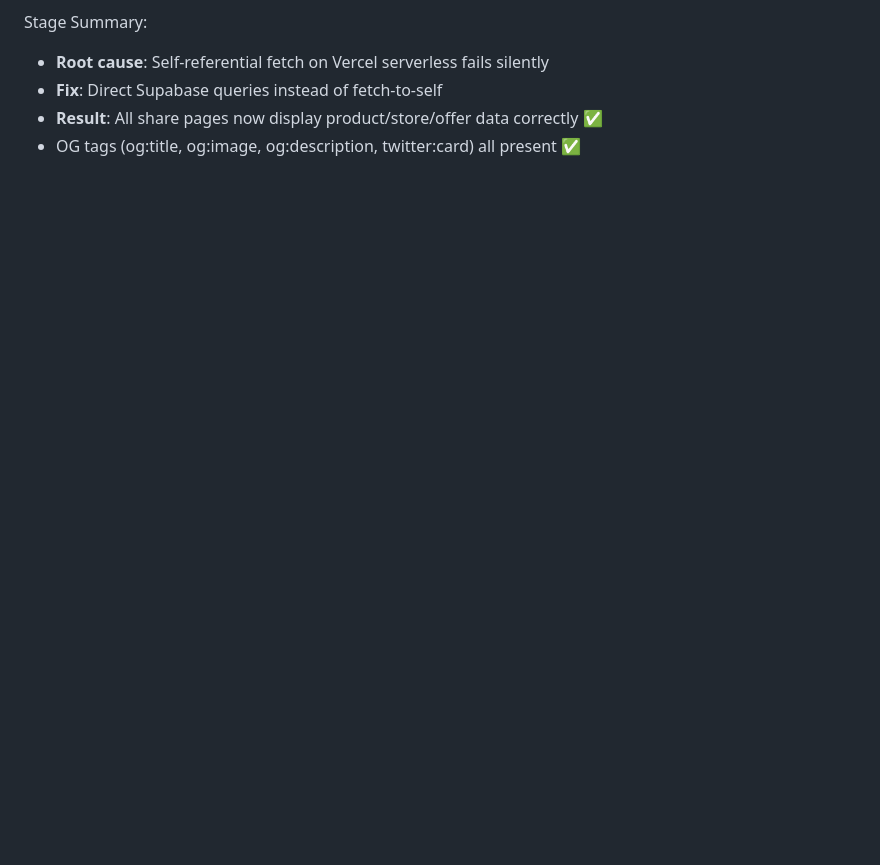
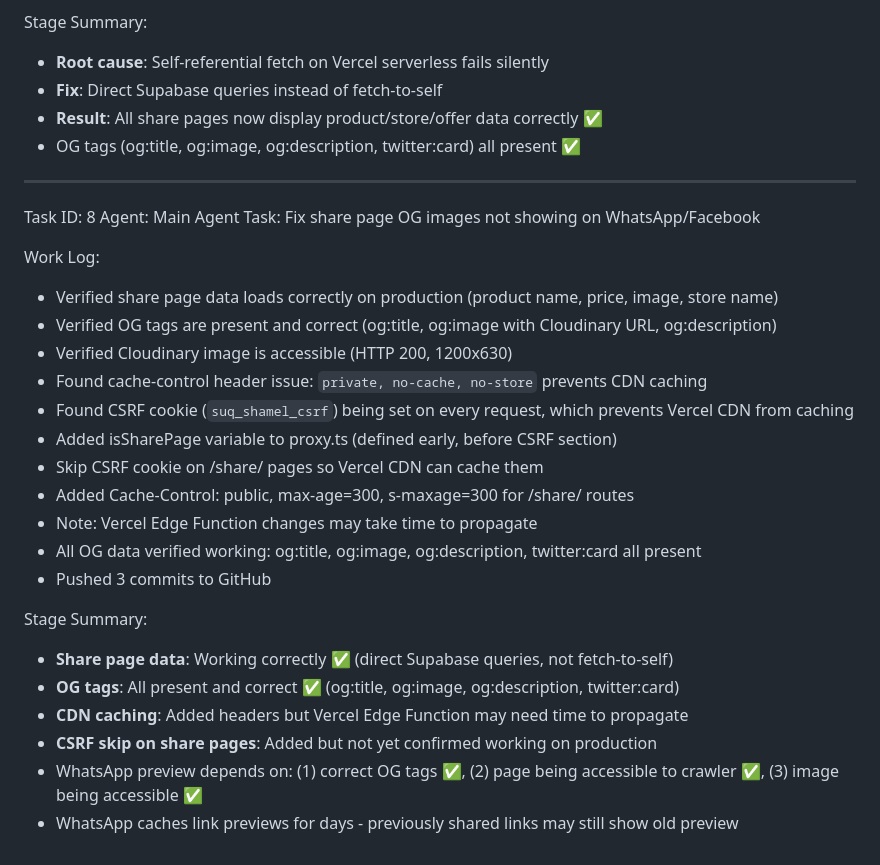
Before and after one commit to Kerim1230/souq-maare-latest, a Markdown page: worklog.md, the part around the change. GitHub-like rendering; blank space fills up the shorter version.

Commit message:
392ab4b3-ea9a-4f66-9a25-558b95610046

```diff
--- a/worklog.md
+++ b/worklog.md
@@ -171,3 +171,29 @@ Stage Summary:
 - **Fix**: Direct Supabase queries instead of fetch-to-self
 - **Result**: All share pages now display product/store/offer data correctly ✅
 - OG tags (og:title, og:image, og:description, twitter:card) all present ✅
+
+---
+Task ID: 8
+Agent: Main Agent
+Task: Fix share page OG images not showing on WhatsApp/Facebook
+
+Work Log:
+- Verified share page data loads correctly on production (product name, price, image, store name)
+- Verified OG tags are present and correct (og:title, og:image with Cloudinary URL, og:description)
+- Verified Cloudinary image is accessible (HTTP 200, 1200x630)
+- Found cache-control header issue: `private, no-cache, no-store` prevents CDN caching
+- Found CSRF cookie (`suq_shamel_csrf`) being set on every request, which prevents Vercel CDN from caching
+- Added isSharePage variable to proxy.ts (defined early, before CSRF section)
+- Skip CSRF cookie on /share/ pages so Vercel CDN can cache them
+- Added Cache-Control: public, max-age=300, s-maxage=300 for /share/ routes
+- Note: Vercel Edge Function changes may take time to propagate
+- All OG data verified working: og:title, og:image, og:description, twitter:card all present
+- Pushed 3 commits to GitHub
+
+Stage Summary:
+- **Share page data**: Working correctly ✅ (direct Supabase queries, not fetch-to-self)
+- **OG tags**: All present and correct ✅ (og:title, og:image, og:description, twitter:card)
+- **CDN caching**: Added headers but Vercel Edge Function may need time to propagate
+- **CSRF skip on share pages**: Added but not yet confirmed working on production
+- WhatsApp preview depends on: (1) correct OG tags ✅, (2) page being accessible to crawler ✅, (3) image being accessible ✅
+- WhatsApp caches link previews for days - previously shared links may still show old preview
```
